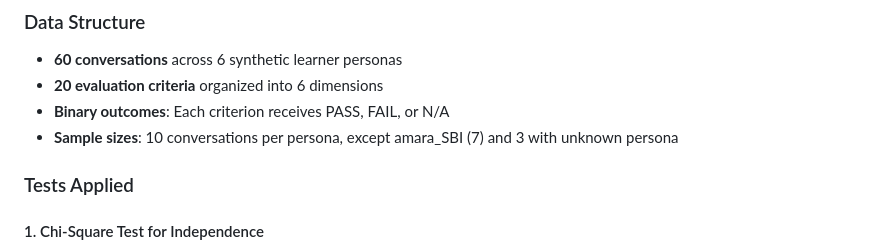
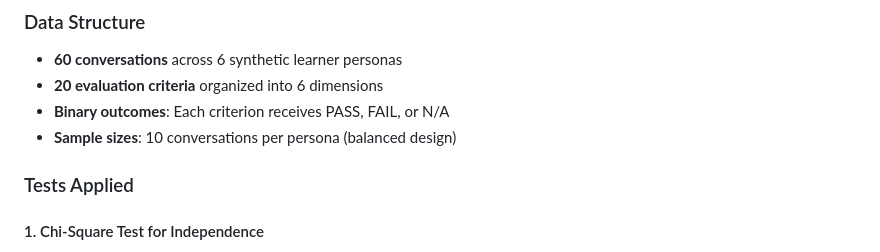
Before and after one commit to rkoblic/cognitive-apprenticeship-agent, a Markdown page: docs/statistical-analysis.md, the part around the change. GitHub-like rendering.

```diff
--- a/docs/statistical-analysis.md
+++ b/docs/statistical-analysis.md
@@ -13,7 +13,7 @@ Descriptive analysis revealed substantial variation in failure rates across pers
 - **60 conversations** across 6 synthetic learner personas
 - **20 evaluation criteria** organized into 6 dimensions
 - **Binary outcomes**: Each criterion receives PASS, FAIL, or N/A
-- **Sample sizes**: 10 conversations per persona, except amara_SBI (7) and 3 with unknown persona
+- **Sample sizes**: 10 conversations per persona (balanced design)
 
 ### Tests Applied
 
```
Also changed, not shown: docs/evaluation-outcomes.md (+1 -1 lines).
